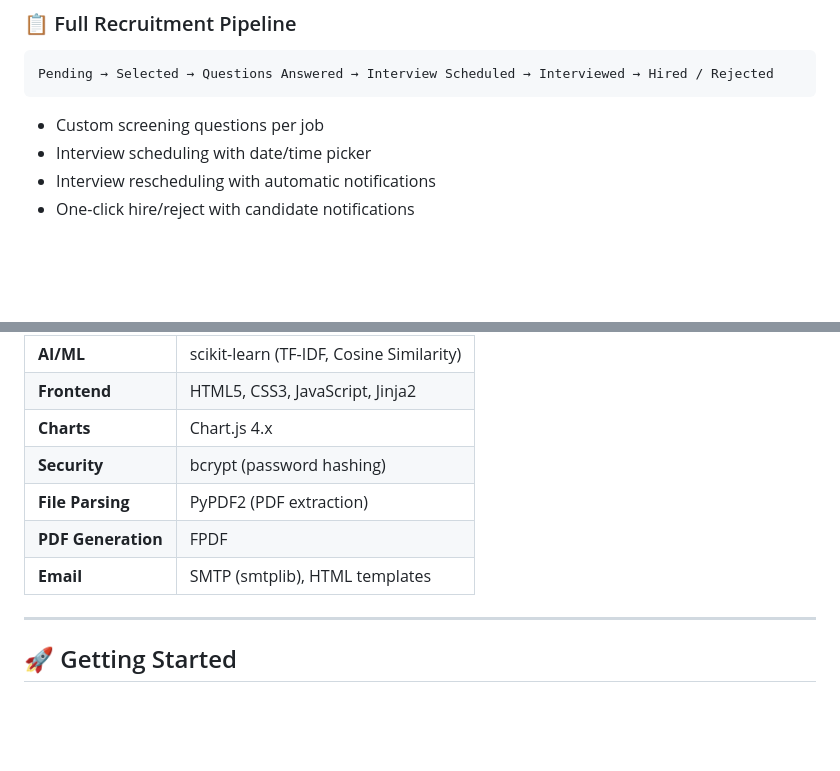
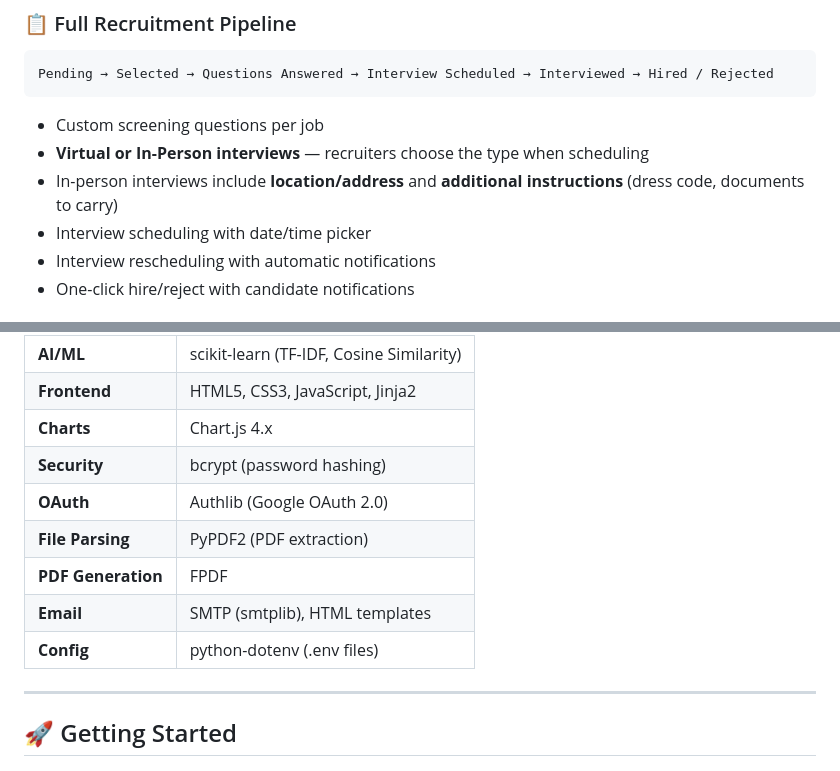
Before and after one commit to surajsharma-ai/Resume-Screening-System, a Markdown page: README.md, 2 parts joined by grey strips. Drawn GitHub-style; blank space fills up the shorter version.

````diff
--- a/README.md
+++ b/README.md
@@ -42,6 +42,8 @@ An intelligent, end-to-end recruitment platform that leverages **NLP and Machine
 Pending → Selected → Questions Answered → Interview Scheduled → Interviewed → Hired / Rejected
 ```
 - Custom screening questions per job
+- **Virtual or In-Person interviews** — recruiters choose the type when scheduling
+- In-person interviews include **location/address** and **additional instructions** (dress code, documents to carry)
 - Interview scheduling with date/time picker
 - Interview rescheduling with automatic notifications
 - One-click hire/reject with candidate notifications
@@ -71,9 +84,11 @@ Pending → Selected → Questions Answered → Interview Scheduled → Intervie
 | **Frontend** | HTML5, CSS3, JavaScript, Jinja2 |
 | **Charts** | Chart.js 4.x |
 | **Security** | bcrypt (password hashing) |
+| **OAuth** | Authlib (Google OAuth 2.0) |
 | **File Parsing** | PyPDF2 (PDF extraction) |
 | **PDF Generation** | FPDF |
 | **Email** | SMTP (smtplib), HTML templates |
+| **Config** | python-dotenv (.env files) |
 
 ---
 
````
Also changed, not shown: other parts of README.md (+24 -8 lines).
